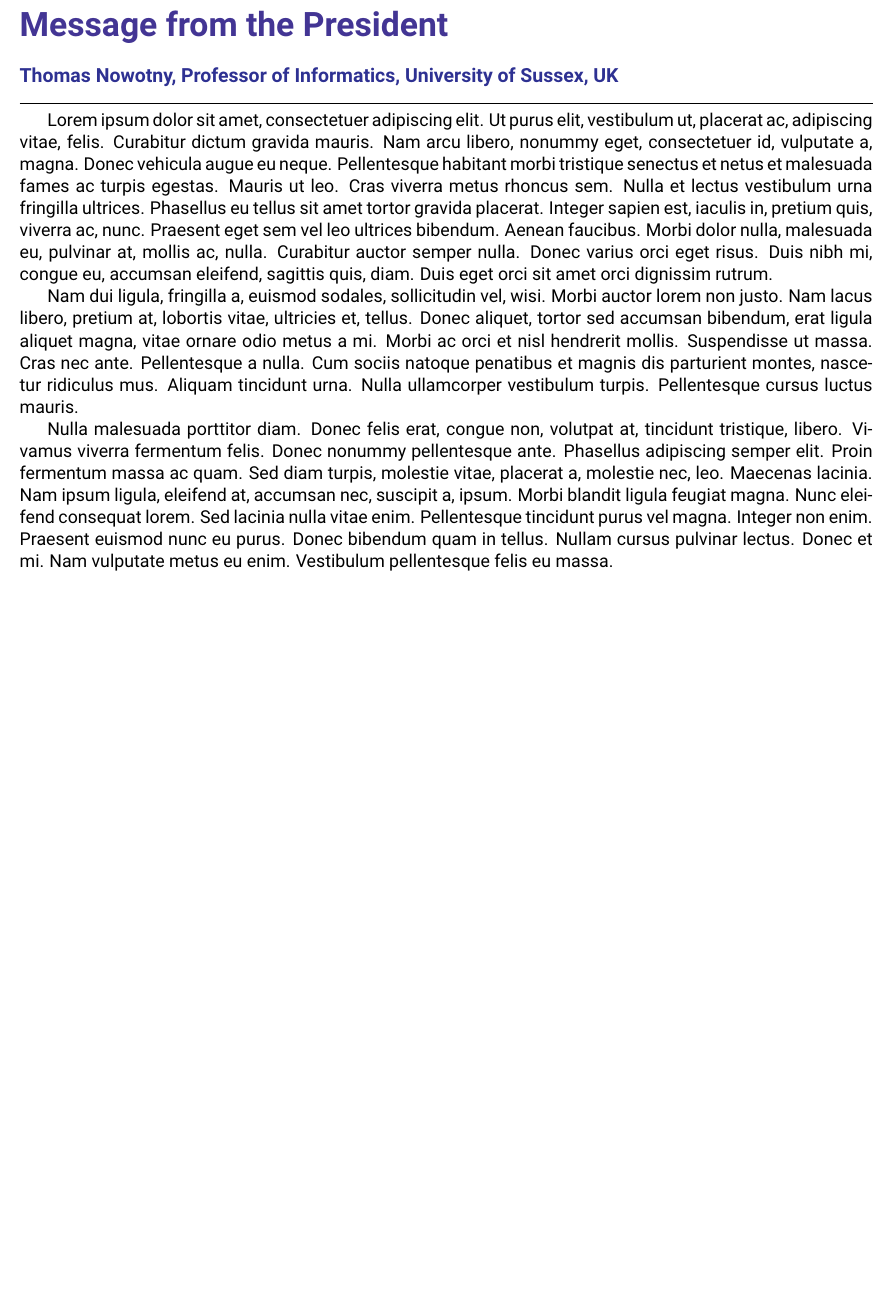
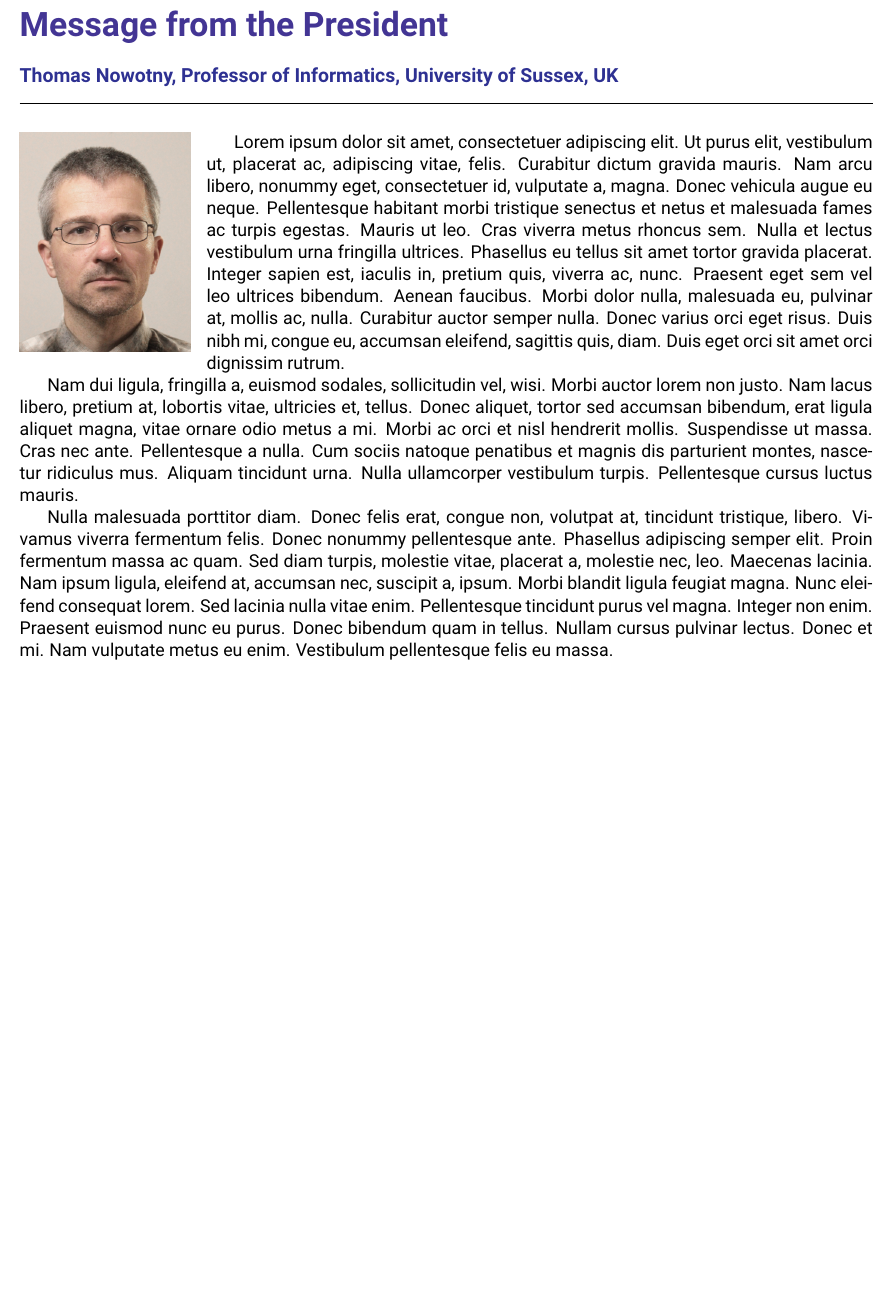
Before and after one commit to cengique/ocns-newsletter, a LaTeX document (2024-autumn/newsletter.tex, which reads 2024-autumn/config.tex): part of page 2 of 16, cut so that both start at the same text, the shorter picture padded with empty space. Compiled offline with pdfLaTeX.

Commit message:
chore: add Thomas's pic

```diff
--- a/2024-autumn/config.tex
+++ b/2024-autumn/config.tex
@@ -18,6 +18,7 @@
 \usepackage{lipsum}
 \usepackage{multicol}
 \usepackage{flafter}
+\usepackage{wrapfig}
 \usepackage[usenames,dvipsnames]{xcolor}
 \usepackage{tcolorbox}
 \usepackage[pdftex,hyperfootnotes=false,pdfpagelabels]{hyperref}
--- a/2024-autumn/newsletter.tex
+++ b/2024-autumn/newsletter.tex
@@ -18,6 +18,9 @@
 \newpage
 \section*{Message from the President}%
 \sectionauthor{Thomas Nowotny, Professor of Informatics, University of Sussex, UK}
+\begin{wrapfigure}{l}{0.2\textwidth}
+  \includegraphics[width=0.2\textwidth]{images/Thomas}
+\end{wrapfigure}
 
 \lipsum[1-3]
 
```
Also changed, not shown: 2024-autumn/images/Thomas.png (added), 2024-autumn/newsletter.pdf.
